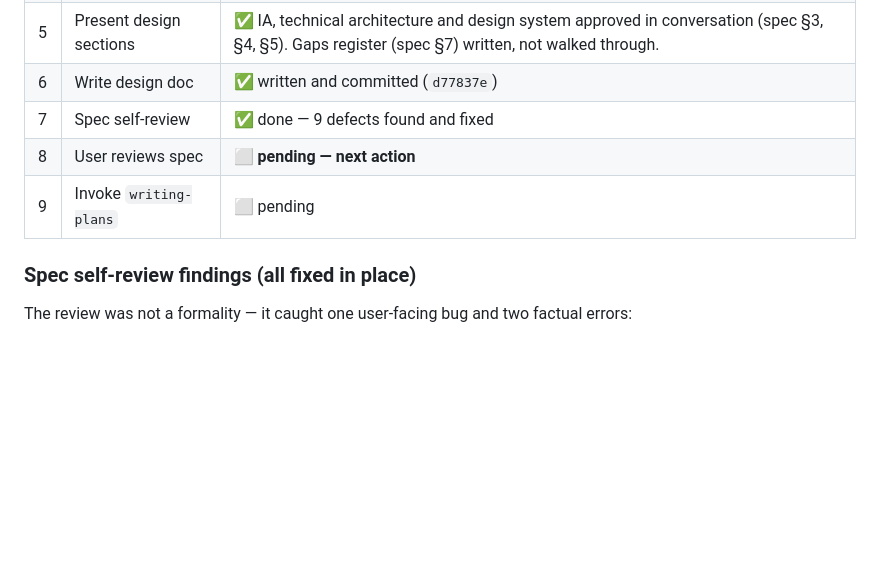
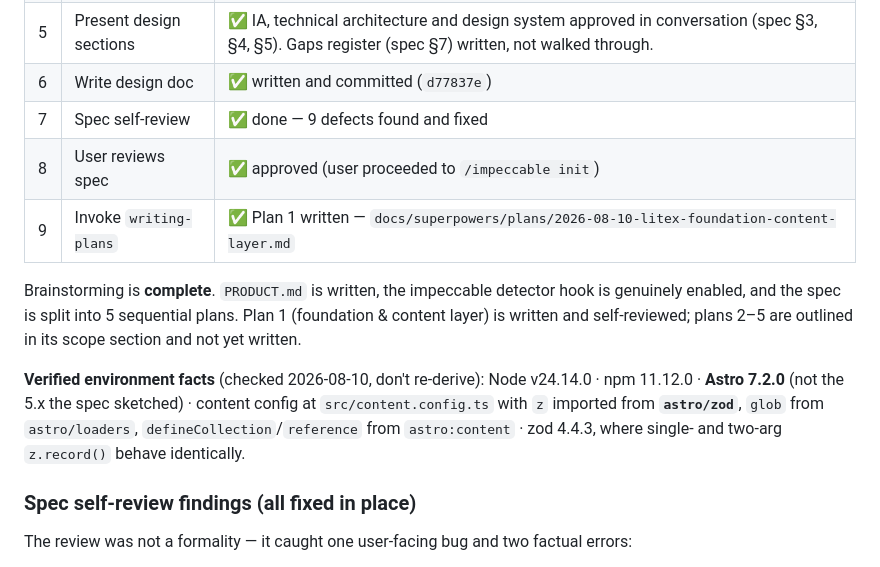
Before and after one commit to darsonl/litex-website, a Markdown page: HANDOFF.md, the part around the change. GitHub-like rendering; blank space fills up the shorter version.

Commit message:
Add Plan 1: foundation and content layer
Spec split into 5 sequential plans; this is the first, and it is
invariant under any reasonable split. Six TDD tasks taking the repo
from empty to a building Astro site with typed content holding real
recovered LiTex data.

API details verified against the installed toolchain rather than
written from memory. Astro is at 7.2.0, three majors past the 5.x the
spec sketched: z now imports from astro/zod, not astro:content. zod 4
does not break the spec's z.record() form — checked, both arities
validate values identically.

Two design decisions came out of that check:

- Schemas live in plain modules taking reference() as a parameter,
  because reference() is exported from the astro:content virtual
  module which Vitest cannot import. This makes them unit-testable and
  keeps content.config.ts free of logic.
- The contrast guard from spec §5 is now executable. The token audit
  was run against the plan's own CSS before committing: 12 assertions
  pass, and the regression case (#6E757A, the grey that failed review)
  is still correctly rejected.

The plan also encodes two spec rules as schema-level build failures: a
specTable without a sourceNote, and an AI-generated product hero.

Co-Authored-By: Claude Opus 5 <noreply@anthropic.com>

```diff
--- a/HANDOFF.md
+++ b/HANDOFF.md
@@ -37,8 +37,17 @@ gate before implementation planning.
 | 5 | Present design sections | ✅ IA, technical architecture and design system approved in conversation (spec §3, §4, §5). Gaps register (spec §7) written, not walked through. |
 | 6 | Write design doc | ✅ written and committed (`d77837e`) |
 | 7 | Spec self-review | ✅ done — 9 defects found and fixed |
-| 8 | User reviews spec | ⬜ **pending — next action** |
-| 9 | Invoke `writing-plans` | ⬜ pending |
+| 8 | User reviews spec | ✅ approved (user proceeded to `/impeccable init`) |
+| 9 | Invoke `writing-plans` | ✅ Plan 1 written — `docs/superpowers/plans/2026-08-10-litex-foundation-content-layer.md` |
+
+Brainstorming is **complete**. `PRODUCT.md` is written, the impeccable detector hook is genuinely
+enabled, and the spec is split into 5 sequential plans. Plan 1 (foundation & content layer) is
+written and self-reviewed; plans 2–5 are outlined in its scope section and not yet written.
+
+**Verified environment facts** (checked 2026-08-10, don't re-derive): Node v24.14.0 · npm 11.12.0 ·
+**Astro 7.2.0** (not the 5.x the spec sketched) · content config at `src/content.config.ts` with
+`z` imported from **`astro/zod`**, `glob` from `astro/loaders`, `defineCollection`/`reference` from
+`astro:content` · zod 4.4.3, where single- and two-arg `z.record()` behave identically.
 
 ### Spec self-review findings (all fixed in place)
 
```
Also changed, not shown: 1 other file.
